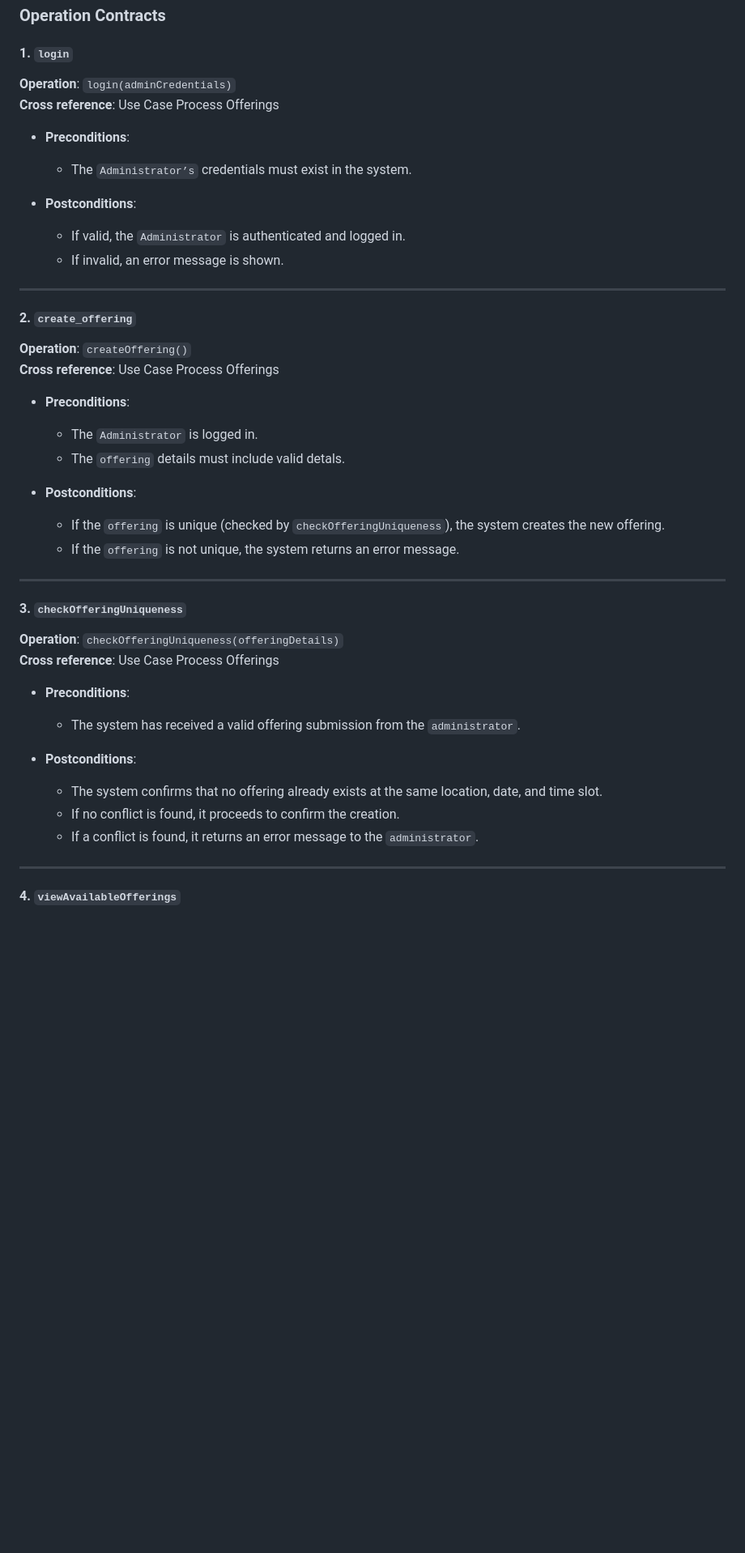
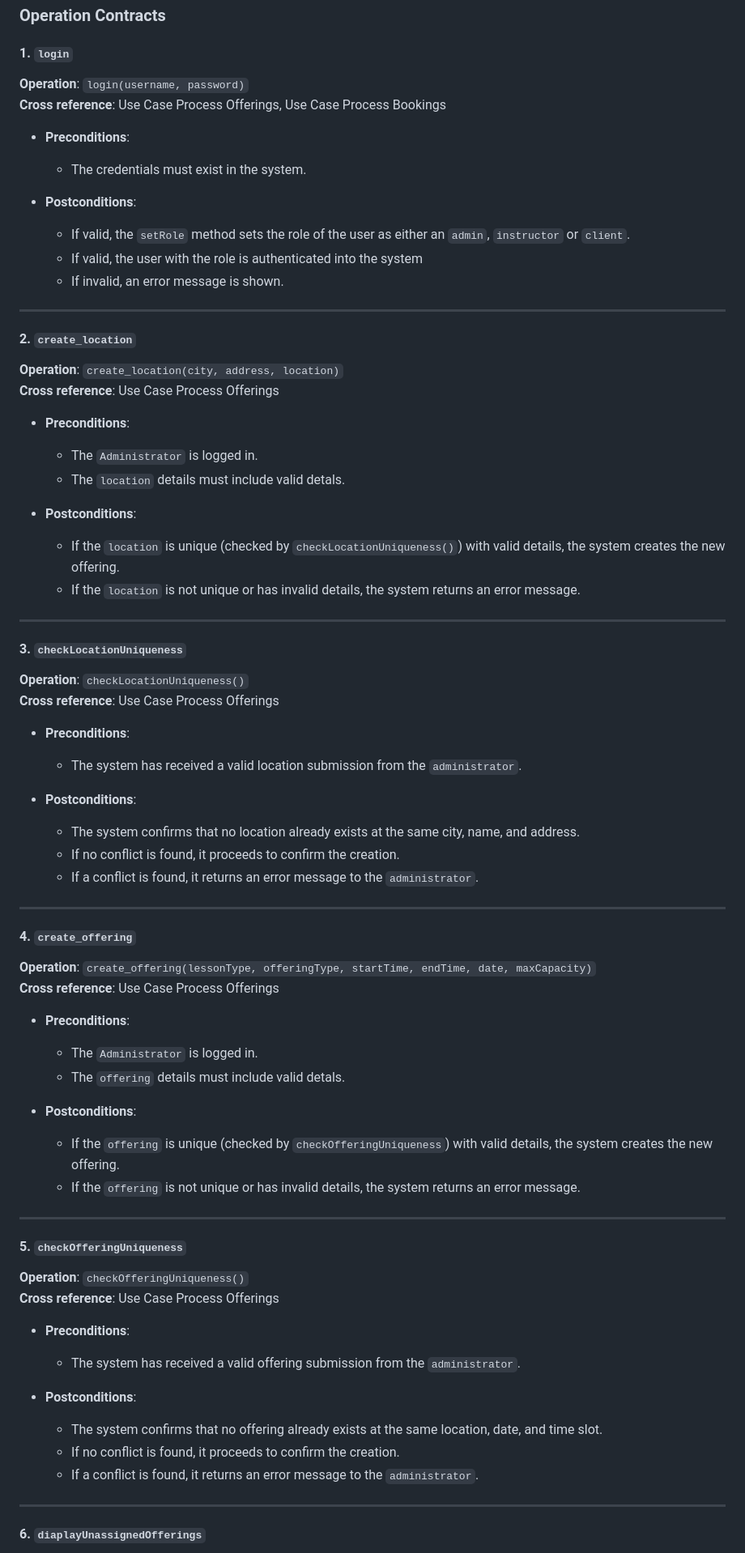
Before and after one commit to antoinemansour7/SOEN342, a Markdown page: README.md, the part around the change printed below. Shown: that part at 81% size. Drawn GitHub-style; blank space fills up the shorter version.

```diff
--- a/README.md
+++ b/README.md
@@ -46,21 +46,52 @@ System Sequence Diagram of Clients:
 
 #### 1. `login`
 
-**Operation**: `login(adminCredentials)`
-**Cross reference**: Use Case Process Offerings
+**Operation**: `login(username, password)`
+**Cross reference**: Use Case Process Offerings, Use Case Process Bookings
 
 - **Preconditions**:
-  - The `Administrator’s` credentials must exist in the system.
+  - The credentials must exist in the system.
 
 - **Postconditions**:
-  - If valid, the `Administrator` is authenticated and logged in.
+  - If valid, the `setRole` method sets the role of the user as either an `admin`, `instructor` or `client`.
+  - If valid, the user with the role is authenticated into the system
   - If invalid, an error message is shown.
 
 ---
 
-#### 2. `create_offering`
+#### 2. `create_location`
 
-**Operation**: `createOffering()`
+**Operation**: `create_location(city, address, location)`
+**Cross reference**: Use Case Process Offerings
+
+- **Preconditions**:
+  - The `Administrator` is logged in.
+  - The `location` details must include valid detals.
+
+- **Postconditions**:
+  - If the `location` is unique (checked by `checkLocationUniqueness()`) with valid details, the system creates the new offering.
+  - If the `location` is not unique or has invalid details, the system returns an error message.
+
+---
+
+#### 3. `checkLocationUniqueness`
+
+**Operation**: `checkLocationUniqueness()`
+**Cross reference**: Use Case Process Offerings
+
+- **Preconditions**:
+  - The system has received a valid location submission from the `administrator`.
+
+- **Postconditions**:
+  - The system confirms that no location already exists at the same city, name, and address.
+  - If no conflict is found, it proceeds to confirm the creation.
+  - If a conflict is found, it returns an error message to the `administrator`.
+
+---
+
+#### 4. `create_offering`
+
+**Operation**: `create_offering(lessonType, offeringType, startTime, endTime, date, maxCapacity)`
 **Cross reference**: Use Case Process Offerings
 
 - **Preconditions**:
@@ -68,14 +99,14 @@ System Sequence Diagram of Clients:
   - The `offering` details must include valid detals.
 
 - **Postconditions**:
-  - If the `offering` is unique (checked by `checkOfferingUniqueness`), the system creates the new offering.
-  - If the `offering` is not unique, the system returns an error message.
+  - If the `offering` is unique (checked by `checkOfferingUniqueness`) with valid details, the system creates the new offering.
+  - If the `offering` is not unique or has invalid details, the system returns an error message.
 
 ---
 
-#### 3. `checkOfferingUniqueness`
+#### 5. `checkOfferingUniqueness`
 
-**Operation**: `checkOfferingUniqueness(offeringDetails)`
+**Operation**: `checkOfferingUniqueness()`
 **Cross reference**: Use Case Process Offerings
 
 - **Preconditions**:
@@ -88,5 +119,5 @@ System Sequence Diagram of Clients:
 
 ---
 
-#### 4. `viewAvailableOfferings`
+#### 6. `diaplayUnassignedOfferings`
 
```
Also changed, not shown: other parts of README.md (+42 -9 lines).
